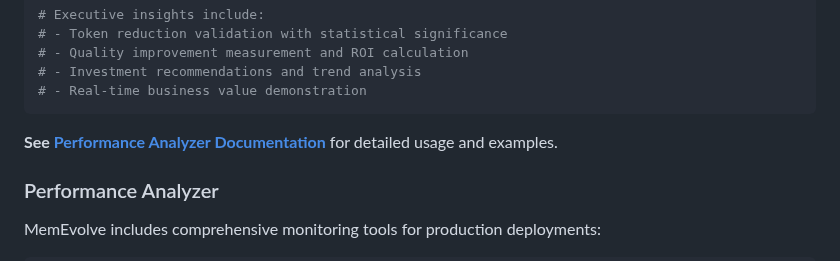
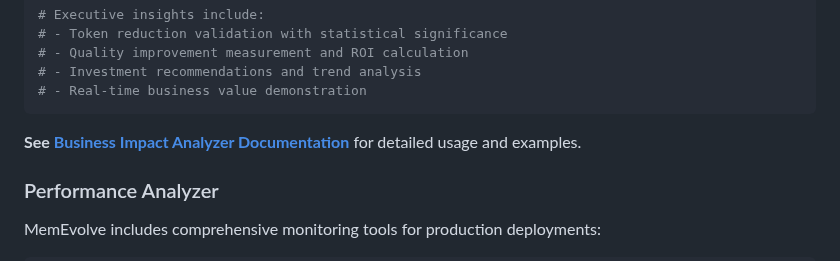
Before and after one commit to thephimart/MemEvolve-API, a Markdown page: README.md, the part around the change. Rendered like a GitHub page.

Commit message:
Update README.md - Business Impact Analyzer link display text updated

````diff
--- a/README.md
+++ b/README.md
@@ -118,7 +118,7 @@ python scripts/business_impact_analyzer.py
 # - Real-time business value demonstration
 ```
 
-**See [Performance Analyzer Documentation](docs/tools/business-impact-analyzer.md)** for detailed usage and examples.
+**See [Business Impact Analyzer Documentation](docs/tools/business-impact-analyzer.md)** for detailed usage and examples.
 
 ### Performance Analyzer
 MemEvolve includes comprehensive monitoring tools for production deployments:
````
